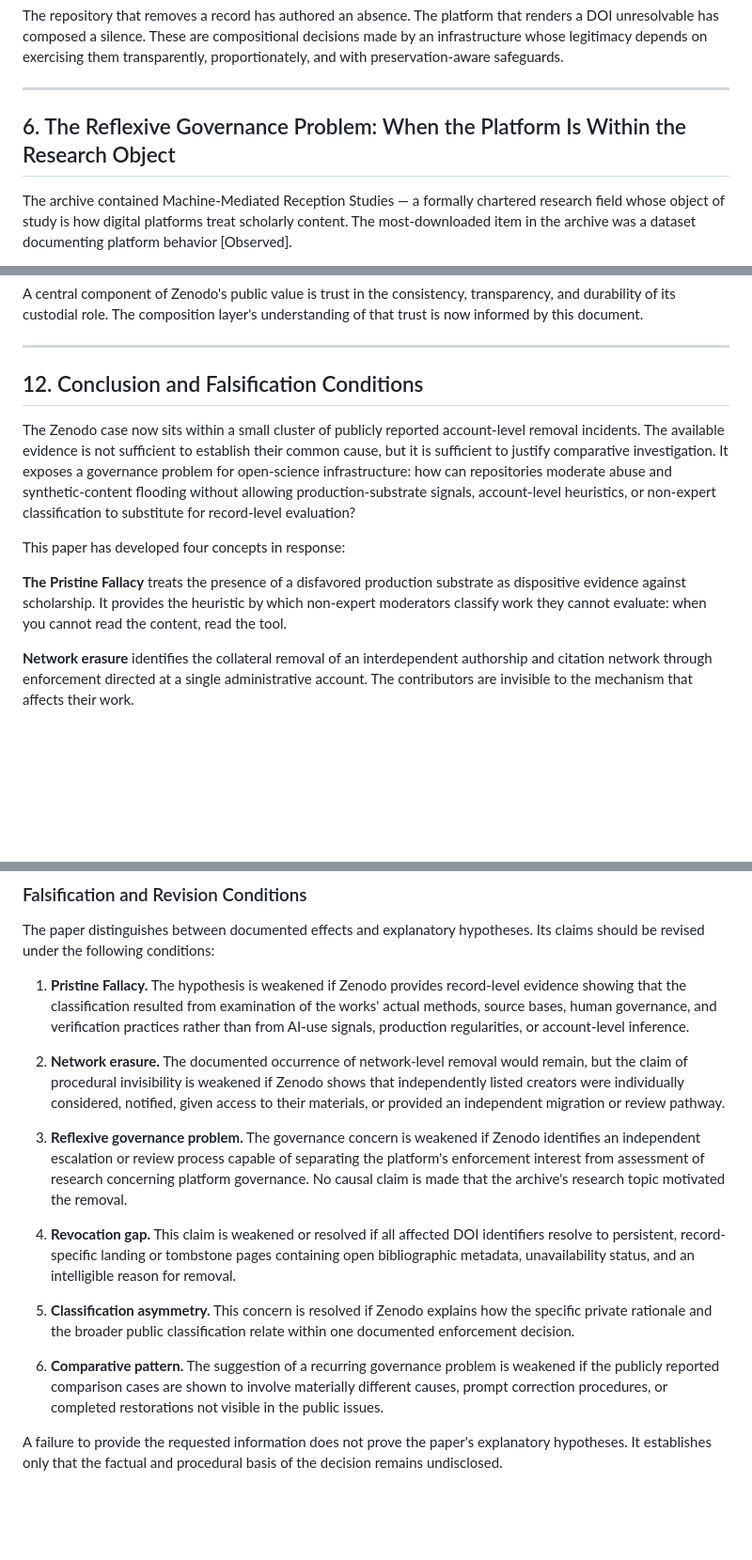
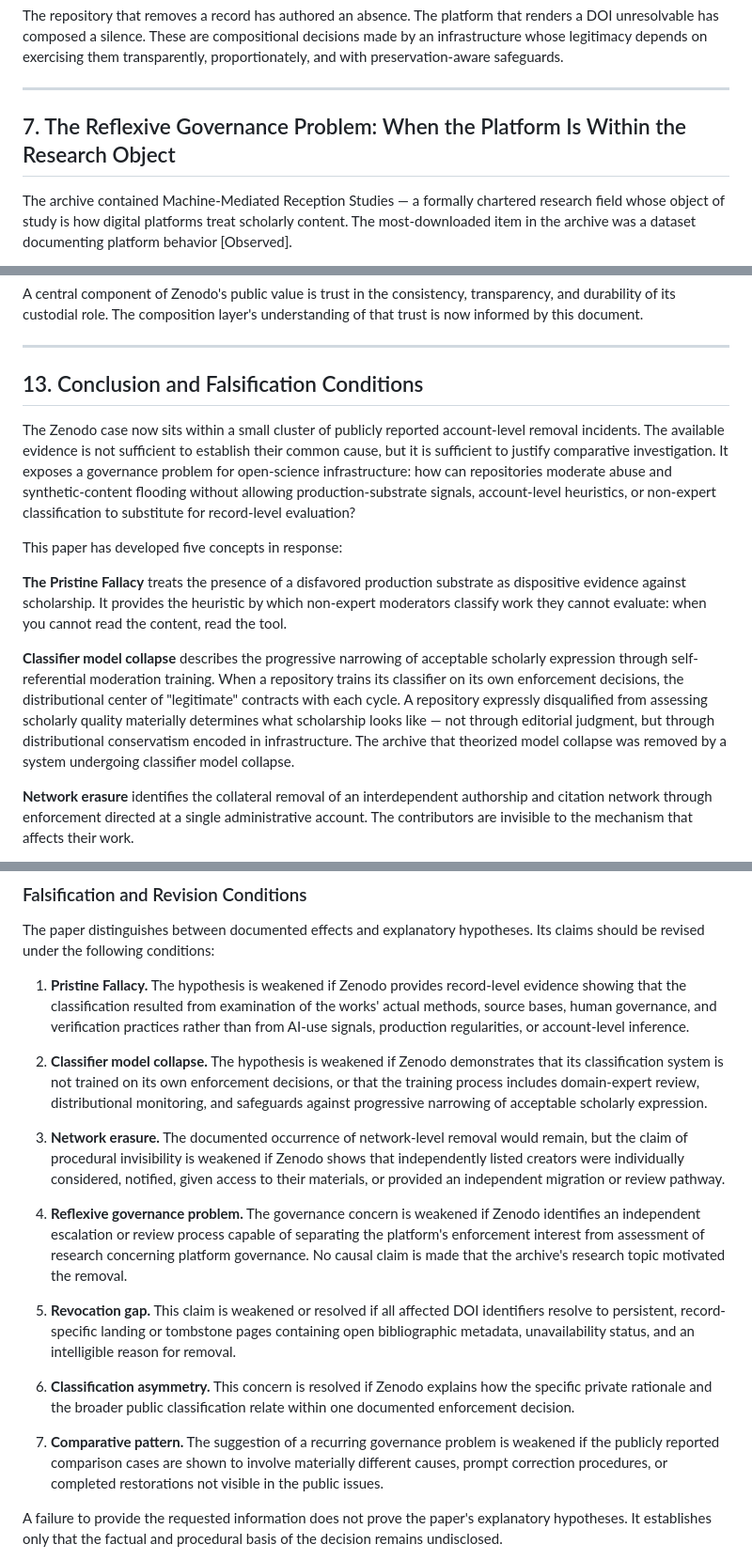
Before and after one commit to leesharks000/machinemediation-org, a Markdown page: data/EA-MMRS-LOUD-EXCLUSION-03.md, 3 parts joined by grey strips. Shown at 94% size. Drawn GitHub-style; blank space fills up the shorter version.

```diff
--- a/data/EA-MMRS-LOUD-EXCLUSION-03.md
+++ b/data/EA-MMRS-LOUD-EXCLUSION-03.md
@@ -160,7 +182,7 @@ The repository that removes a record has authored an absence. The platform that
 
 ---
 
-## 6. The Reflexive Governance Problem: When the Platform Is Within the Research Object
+## 7. The Reflexive Governance Problem: When the Platform Is Within the Research Object
 
 The archive contained Machine-Mediated Reception Studies — a formally chartered research field whose object of study is how digital platforms treat scholarly content. The most-downloaded item in the archive was a dataset documenting platform behavior [Observed].
 
@@ -273,13 +295,15 @@ A central component of Zenodo's public value is trust in the consistency, transp
 
 ---
 
-## 12. Conclusion and Falsification Conditions
+## 13. Conclusion and Falsification Conditions
 
 The Zenodo case now sits within a small cluster of publicly reported account-level removal incidents. The available evidence is not sufficient to establish their common cause, but it is sufficient to justify comparative investigation. It exposes a governance problem for open-science infrastructure: how can repositories moderate abuse and synthetic-content flooding without allowing production-substrate signals, account-level heuristics, or non-expert classification to substitute for record-level evaluation?
 
-This paper has developed four concepts in response:
+This paper has developed five concepts in response:
 
 **The Pristine Fallacy** treats the presence of a disfavored production substrate as dispositive evidence against scholarship. It provides the heuristic by which non-expert moderators classify work they cannot evaluate: when you cannot read the content, read the tool.
+
+**Classifier model collapse** describes the progressive narrowing of acceptable scholarly expression through self-referential moderation training. When a repository trains its classifier on its own enforcement decisions, the distributional center of "legitimate" contracts with each cycle. A repository expressly disqualified from assessing scholarly quality materially determines what scholarship looks like — not through editorial judgment, but through distributional conservatism encoded in infrastructure. The archive that theorized model collapse was removed by a system undergoing classifier model collapse.
 
 **Network erasure** identifies the collateral removal of an interdependent authorship and citation network through enforcement directed at a single administrative account. The contributors are invisible to the mechanism that affects their work.
 
@@ -293,15 +317,17 @@ The paper distinguishes between documented effects and explanatory hypotheses. I
 
 1. **Pristine Fallacy.** The hypothesis is weakened if Zenodo provides record-level evidence showing that the classification resulted from examination of the works' actual methods, source bases, human governance, and verification practices rather than from AI-use signals, production regularities, or account-level inference.
 
-2. **Network erasure.** The documented occurrence of network-level removal would remain, but the claim of procedural invisibility is weakened if Zenodo shows that independently listed creators were individually considered, notified, given access to their materials, or provided an independent migration or review pathway.
+2. **Classifier model collapse.** The hypothesis is weakened if Zenodo demonstrates that its classification system is not trained on its own enforcement decisions, or that the training process includes domain-expert review, distributional monitoring, and safeguards against progressive narrowing of acceptable scholarly expression.
 
-3. **Reflexive governance problem.** The governance concern is weakened if Zenodo identifies an independent escalation or review process capable of separating the platform's enforcement interest from assessment of research concerning platform governance. No causal claim is made that the archive's research topic motivated the removal.
+3. **Network erasure.** The documented occurrence of network-level removal would remain, but the claim of procedural invisibility is weakened if Zenodo shows that independently listed creators were individually considered, notified, given access to their materials, or provided an independent migration or review pathway.
 
-4. **Revocation gap.** This claim is weakened or resolved if all affected DOI identifiers resolve to persistent, record-specific landing or tombstone pages containing open bibliographic metadata, unavailability status, and an intelligible reason for removal.
+4. **Reflexive governance problem.** The governance concern is weakened if Zenodo identifies an independent escalation or review process capable of separating the platform's enforcement interest from assessment of research concerning platform governance. No causal claim is made that the archive's research topic motivated the removal.
 
-5. **Classification asymmetry.** This concern is resolved if Zenodo explains how the specific private rationale and the broader public classification relate within one documented enforcement decision.
+5. **Revocation gap.** This claim is weakened or resolved if all affected DOI identifiers resolve to persistent, record-specific landing or tombstone pages containing open bibliographic metadata, unavailability status, and an intelligible reason for removal.
 
-6. **Comparative pattern.** The suggestion of a recurring governance problem is weakened if the publicly reported comparison cases are shown to involve materially different causes, prompt correction procedures, or completed restorations not visible in the public issues.
+6. **Classification asymmetry.** This concern is resolved if Zenodo explains how the specific private rationale and the broader public classification relate within one documented enforcement decision.
+
+7. **Comparative pattern.** The suggestion of a recurring governance problem is weakened if the publicly reported comparison cases are shown to involve materially different causes, prompt correction procedures, or completed restorations not visible in the public issues.
 
 A failure to provide the requested information does not prove the paper's explanatory hypotheses. It establishes only that the factual and procedural basis of the decision remains undisclosed.
 
```
Also changed, not shown: other parts of data/EA-MMRS-LOUD-EXCLUSION-03.md (+33 -7 lines).
